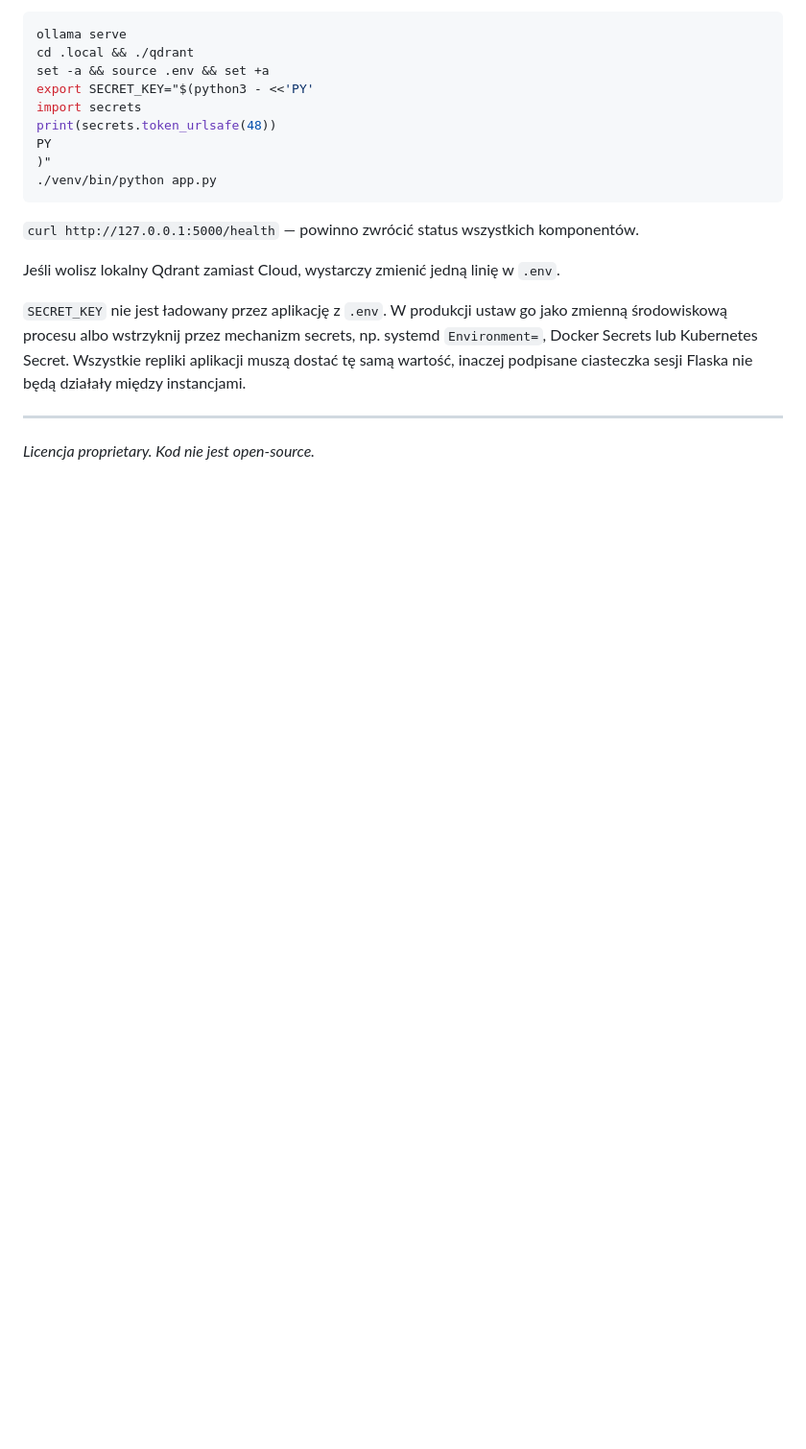
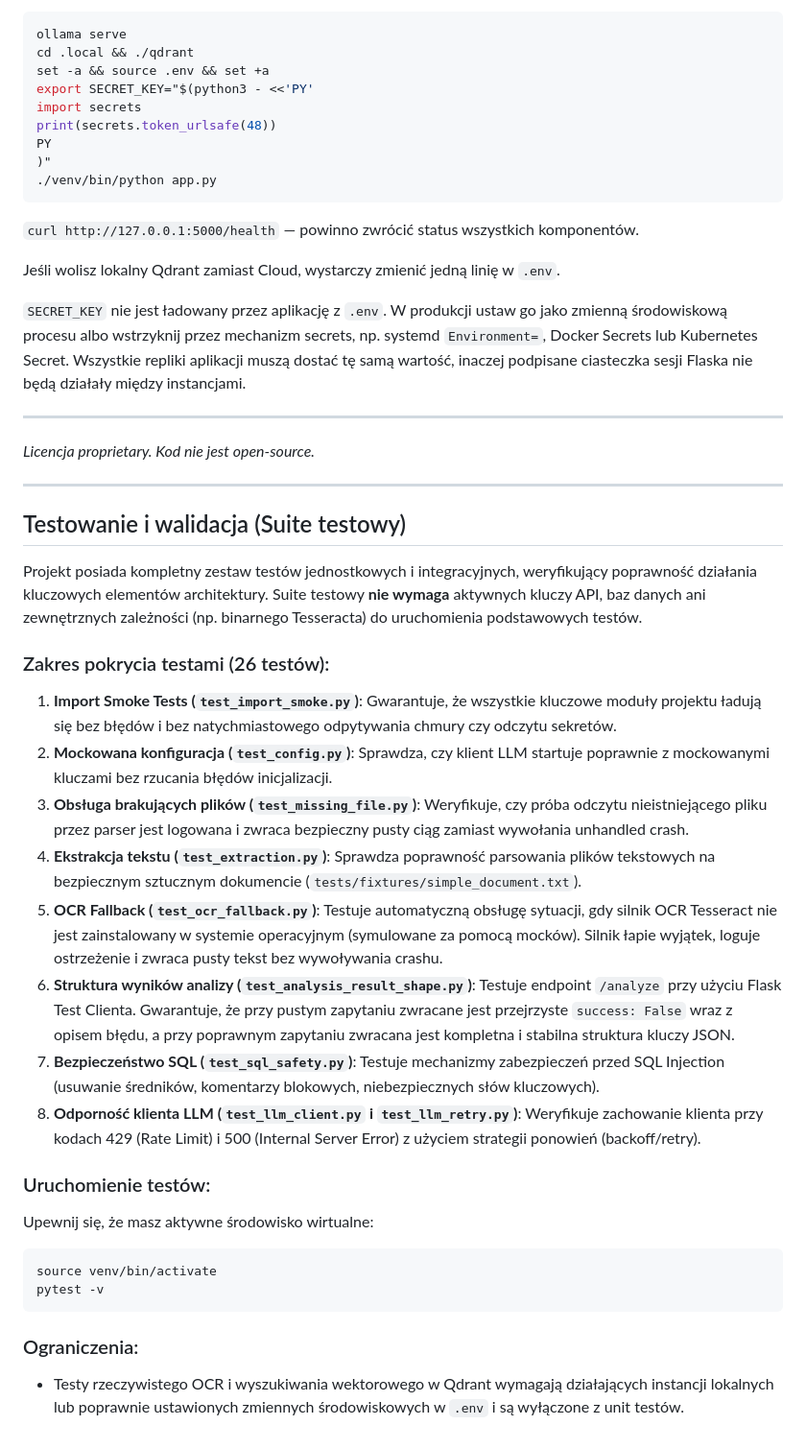
Before and after one commit to dragon15555000/AI_analiza_dokumentow, a Markdown page: README.md, the part around the change. Shown at 96% size. GitHub-like rendering; blank space fills up the shorter version.

Commit message:
docs: document test suite, coverage, and limitations in README

````diff
--- a/README.md
+++ b/README.md
@@ -65,3 +65,30 @@ Jeśli wolisz lokalny Qdrant zamiast Cloud, wystarczy zmienić jedną linię w `
 ---
 
 *Licencja proprietary. Kod nie jest open-source.*
+
+
+---
+
+## Testowanie i walidacja (Suite testowy)
+
+Projekt posiada kompletny zestaw testów jednostkowych i integracyjnych, weryfikujący poprawność działania kluczowych elementów architektury. Suite testowy **nie wymaga** aktywnych kluczy API, baz danych ani zewnętrznych zależności (np. binarnego Tesseracta) do uruchomienia podstawowych testów.
+
+### Zakres pokrycia testami (26 testów):
+1. **Import Smoke Tests (`test_import_smoke.py`)**: Gwarantuje, że wszystkie kluczowe moduły projektu ładują się bez błędów i bez natychmiastowego odpytywania chmury czy odczytu sekretów.
+2. **Mockowana konfiguracja (`test_config.py`)**: Sprawdza, czy klient LLM startuje poprawnie z mockowanymi kluczami bez rzucania błędów inicjalizacji.
+3. **Obsługa brakujących plików (`test_missing_file.py`)**: Weryfikuje, czy próba odczytu nieistniejącego pliku przez parser jest logowana i zwraca bezpieczny pusty ciąg zamiast wywołania unhandled crash.
+4. **Ekstrakcja tekstu (`test_extraction.py`)**: Sprawdza poprawność parsowania plików tekstowych na bezpiecznym sztucznym dokumencie (`tests/fixtures/simple_document.txt`).
+5. **OCR Fallback (`test_ocr_fallback.py`)**: Testuje automatyczną obsługę sytuacji, gdy silnik OCR Tesseract nie jest zainstalowany w systemie operacyjnym (symulowane za pomocą mocków). Silnik łapie wyjątek, loguje ostrzeżenie i zwraca pusty tekst bez wywoływania crashu.
+6. **Struktura wyników analizy (`test_analysis_result_shape.py`)**: Testuje endpoint `/analyze` przy użyciu Flask Test Clienta. Gwarantuje, że przy pustym zapytaniu zwracane jest przejrzyste `success: False` wraz z opisem błędu, a przy poprawnym zapytaniu zwracana jest kompletna i stabilna struktura kluczy JSON.
+7. **Bezpieczeństwo SQL (`test_sql_safety.py`)**: Testuje mechanizmy zabezpieczeń przed SQL Injection (usuwanie średników, komentarzy blokowych, niebezpiecznych słów kluczowych).
+8. **Odporność klienta LLM (`test_llm_client.py` i `test_llm_retry.py`)**: Weryfikuje zachowanie klienta przy kodach 429 (Rate Limit) i 500 (Internal Server Error) z użyciem strategii ponowień (backoff/retry).
+
+### Uruchomienie testów:
+Upewnij się, że masz aktywne środowisko wirtualne:
+```bash
+source venv/bin/activate
+pytest -v
+```
+
+### Ograniczenia:
+- Testy rzeczywistego OCR i wyszukiwania wektorowego w Qdrant wymagają działających instancji lokalnych lub poprawnie ustawionych zmiennych środowiskowych w `.env` i są wyłączone z unit testów.
````
